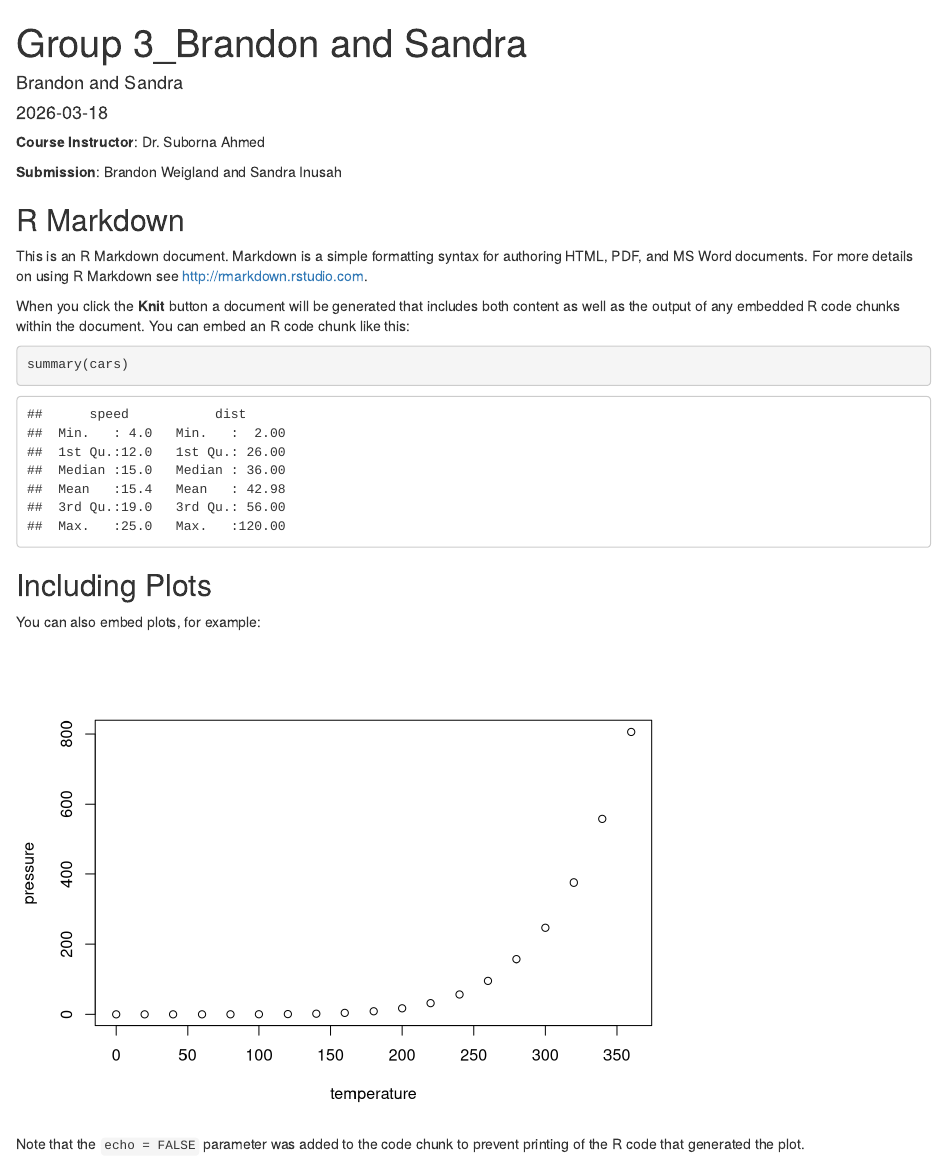
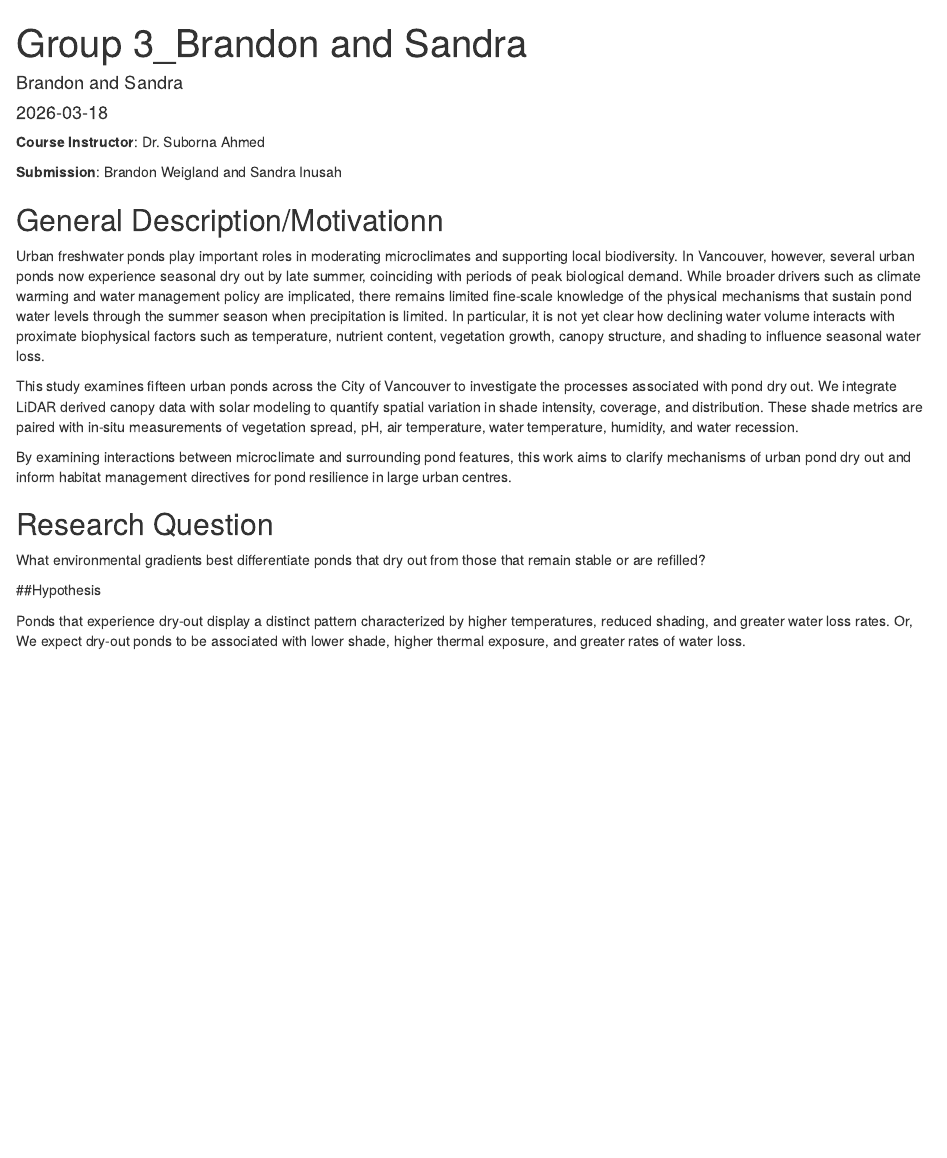
Before and after one commit to Andra4889/FRST_531, an R Markdown document (Group 3_Sandra & Brandom.Rmd): the page in a window 1100 px wide, from its top. Rendered offline with R 4.5, knitr and Pandoc, with nearby package versions.

Commit message:
Hypothesis

````diff
--- a/Group 3_Sandra & Brandom.Rmd
+++ b/Group 3_Sandra & Brandom.Rmd
@@ -9,26 +9,18 @@ output: html_document
 
 **Submission**: Brandon Weigland and Sandra Inusah
 
-```{r setup, include=FALSE}
-knitr::opts_chunk$set(echo = TRUE)
-```
+## General Description/Motivationn
 
-## R Markdown
+Urban freshwater ponds play important roles in moderating microclimates and supporting local biodiversity. In Vancouver, however, several urban ponds now experience seasonal dry out by late summer, coinciding with periods of peak biological demand. While broader drivers such as climate warming and water management policy are implicated, there remains limited fine-scale knowledge of the physical mechanisms that sustain pond water levels through the summer season when precipitation is limited. In particular, it is not yet clear how declining water volume interacts with proximate biophysical factors such as temperature, nutrient content, vegetation growth, canopy structure, and shading to influence seasonal water loss.
 
-This is an R Markdown document. Markdown is a simple formatting syntax for authoring HTML, PDF, and MS Word documents. For more details on using R Markdown see <http://rmarkdown.rstudio.com>.
+This study examines fifteen urban ponds across the City of Vancouver to investigate the processes associated with pond dry out. We integrate LiDAR derived canopy data with solar modeling to quantify spatial variation in shade intensity, coverage, and distribution. These shade metrics are paired with in-situ measurements of vegetation spread, pH, air temperature, water temperature, humidity, and water recession.
 
-When you click the **Knit** button a document will be generated that includes both content as well as the output of any embedded R code chunks within the document. You can embed an R code chunk like this:
+By examining interactions between microclimate and surrounding pond features, this work aims to clarify mechanisms of urban pond dry out and inform habitat management directives for pond resilience in large urban centres.
 
-```{r cars}
-summary(cars)
-```
+## Research Question
 
-## Including Plots
+What environmental gradients best differentiate ponds that dry out from those that remain stable or are refilled?
 
-You can also embed plots, for example:
+##Hypothesis
 
-```{r pressure, echo=FALSE}
-plot(pressure)
-```
-
-Note that the `echo = FALSE` parameter was added to the code chunk to prevent printing of the R code that generated the plot.
+Ponds that experience dry-out display a distinct pattern characterized by higher temperatures, reduced shading, and greater water loss rates. Or, We expect dry-out ponds to be associated with lower shade, higher thermal exposure, and greater rates of water loss.
````
